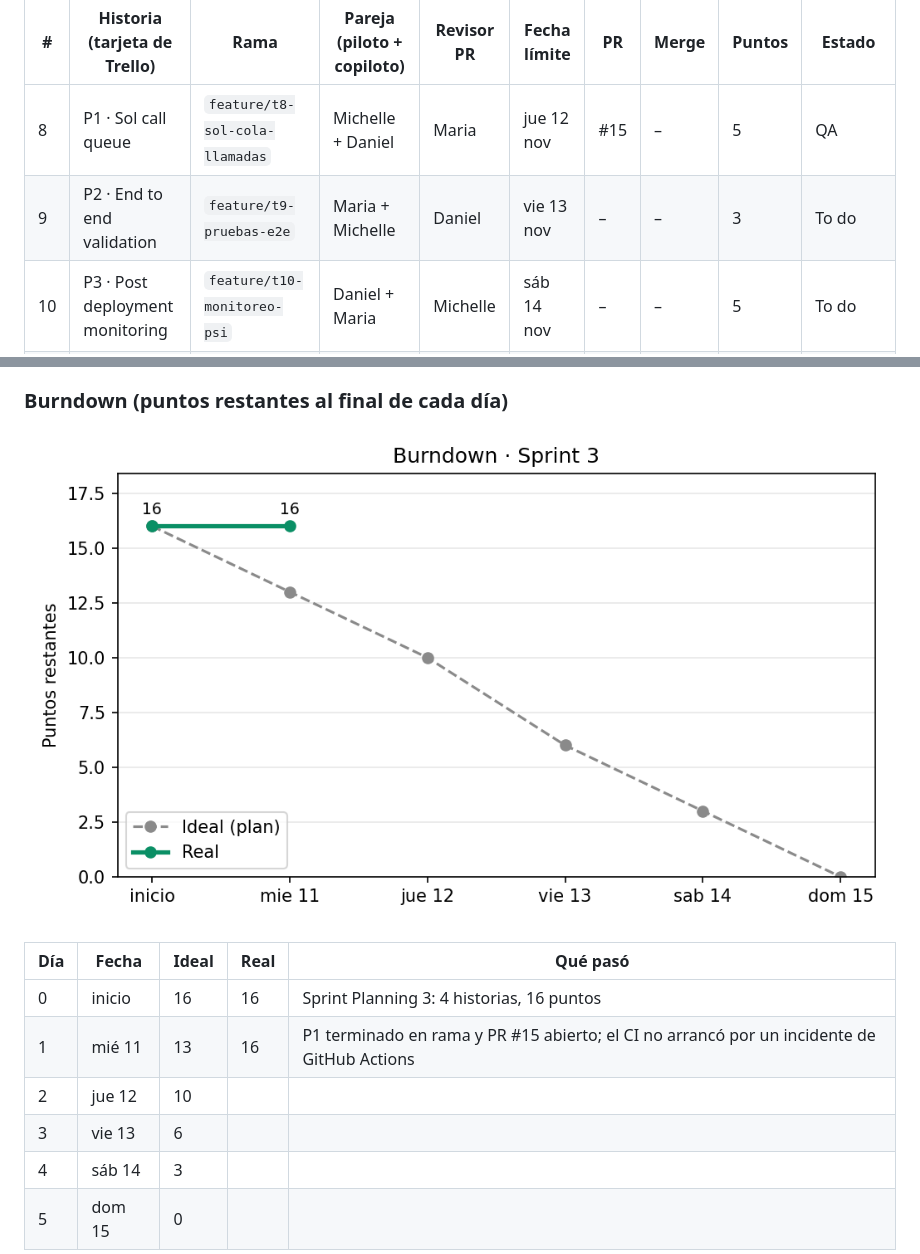
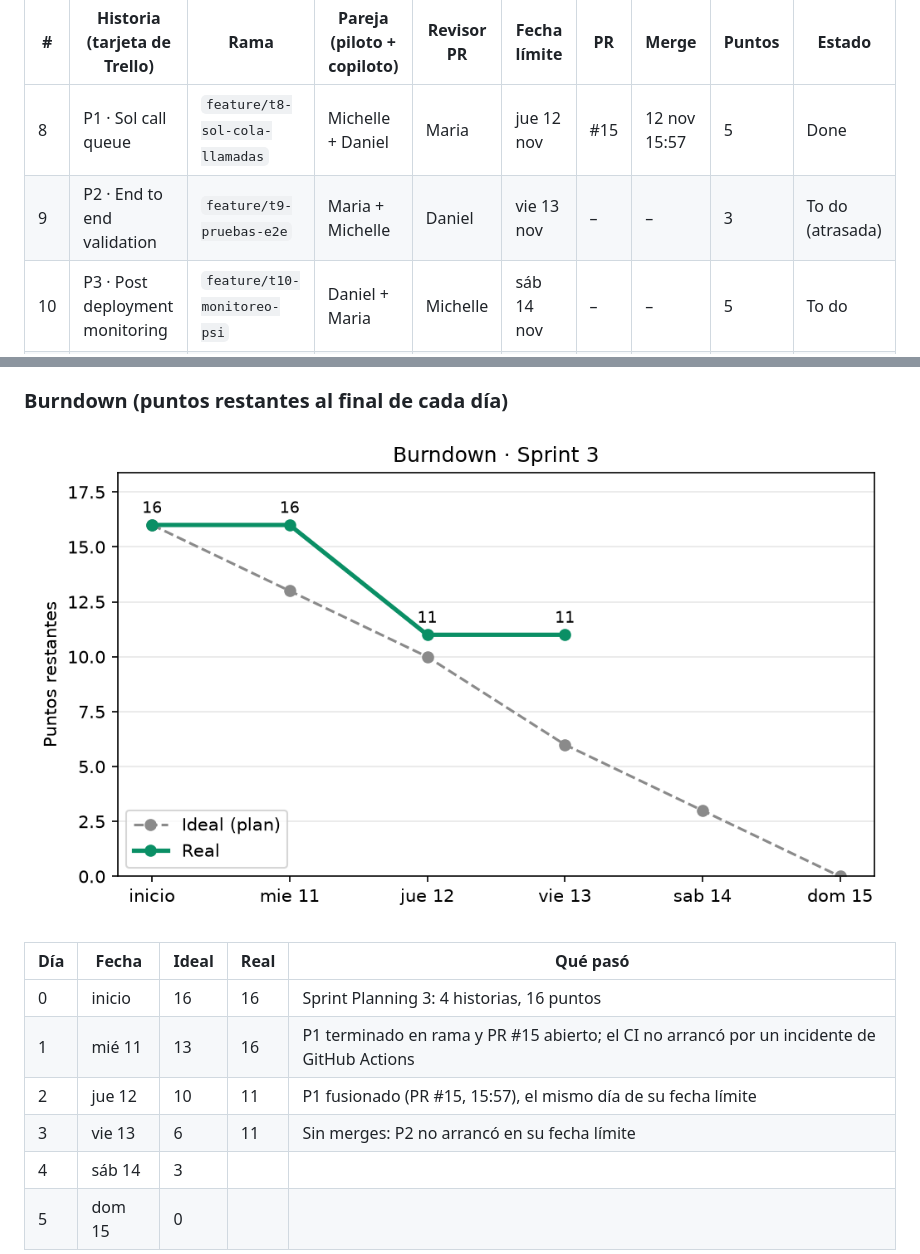
Before and after one commit to DanielFelipeRuizBermudez/Simulaci-n-dashboard-modelo-de-arbol-con-XGB, a Markdown page: docs/scrum/sprints.md, 2 parts joined by grey strips. GitHub-like rendering; pictures changed too: docs/evidencias/burndown_sprint3.png.

Commit message:
docs(scrum): Burndown del Sprint 3 al 13 nov
Co-authored-by: DanielFelipeRuizBermudez <mipipe684@gmail.com>

```diff
--- a/docs/scrum/sprints.md
+++ b/docs/scrum/sprints.md
@@ -97,8 +97,8 @@ lo revisa Maria y cuando Maria es piloto lo revisa Daniel.
 
 | # | Historia (tarjeta de Trello) | Rama | Pareja (piloto + copiloto) | Revisor PR | Fecha límite | PR | Merge | Puntos | Estado |
 |---|---|---|---|---|---|---|---|---|---|
-| 8 | P1 · Sol call queue | `feature/t8-sol-cola-llamadas` | Michelle + Daniel | Maria | jue 12 nov | #15 | – | 5 | QA |
-| 9 | P2 · End to end validation | `feature/t9-pruebas-e2e` | Maria + Michelle | Daniel | vie 13 nov | – | – | 3 | To do |
+| 8 | P1 · Sol call queue | `feature/t8-sol-cola-llamadas` | Michelle + Daniel | Maria | jue 12 nov | #15 | 12 nov 15:57 | 5 | Done |
+| 9 | P2 · End to end validation | `feature/t9-pruebas-e2e` | Maria + Michelle | Daniel | vie 13 nov | – | – | 3 | To do (atrasada) |
 | 10 | P3 · Post deployment monitoring | `feature/t10-monitoreo-psi` | Daniel + Maria | Michelle | sáb 14 nov | – | – | 5 | To do |
 | 11 | P4 · Release v1.0 | `docs/cierre-sprint3` | Michelle + Daniel | Maria | dom 15 nov | – | – | 3 | In progress |
 
@@ -114,7 +114,7 @@ lo revisa Maria y cuando Maria es piloto lo revisa Daniel.
 |---|---|---|---|---|
 | 0 | inicio | 16 | 16 | Sprint Planning 3: 4 historias, 16 puntos |
 | 1 | mié 11 | 13 | 16 | P1 terminado en rama y PR #15 abierto; el CI no arrancó por un incidente de GitHub Actions |
-| 2 | jue 12 | 10 | | |
-| 3 | vie 13 | 6 | | |
+| 2 | jue 12 | 10 | 11 | P1 fusionado (PR #15, 15:57), el mismo día de su fecha límite |
+| 3 | vie 13 | 6 | 11 | Sin merges: P2 no arrancó en su fecha límite |
 | 4 | sáb 14 | 3 | | |
 | 5 | dom 15 | 0 | | |
```
Also changed, not shown: 1 other file.
